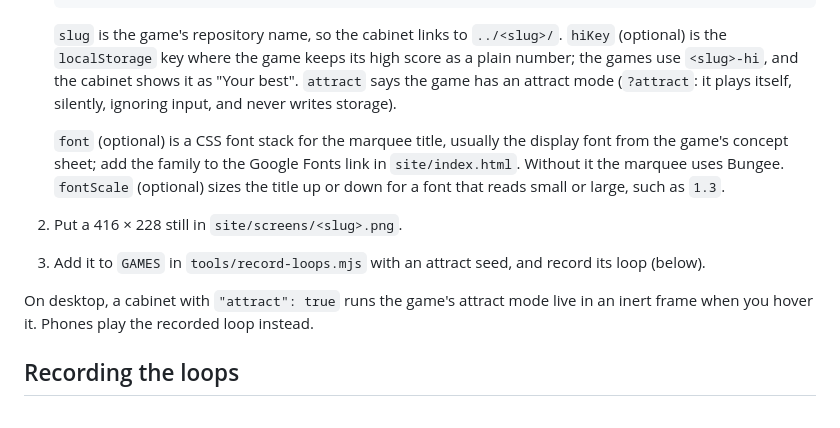
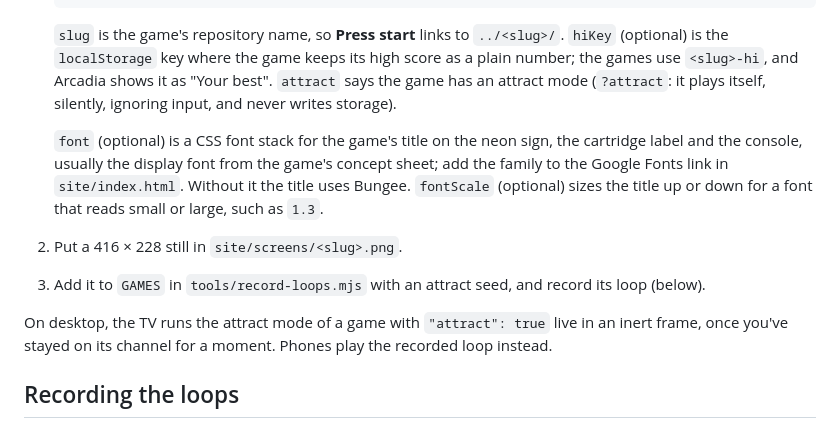
Before and after one commit to leeeeeroyj/arcadia, a Markdown page: README.md, the part around one of its changes. Drawn GitHub-style.

````diff
--- a/README.md
+++ b/README.md
@@ -55,13 +56,13 @@ Each game is its own repository and GitHub Pages site. Arcadia links to them and
    }
    ```
 
-   `slug` is the game's repository name, so the cabinet links to `../<slug>/`. `hiKey` (optional) is the `localStorage` key where the game keeps its high score as a plain number; the games use `<slug>-hi`, and the cabinet shows it as "Your best". `attract` says the game has an attract mode (`?attract`: it plays itself, silently, ignoring input, and never writes storage).
+   `slug` is the game's repository name, so **Press start** links to `../<slug>/`. `hiKey` (optional) is the `localStorage` key where the game keeps its high score as a plain number; the games use `<slug>-hi`, and Arcadia shows it as "Your best". `attract` says the game has an attract mode (`?attract`: it plays itself, silently, ignoring input, and never writes storage).
 
-   `font` (optional) is a CSS font stack for the marquee title, usually the display font from the game's concept sheet; add the family to the Google Fonts link in `site/index.html`. Without it the marquee uses Bungee. `fontScale` (optional) sizes the title up or down for a font that reads small or large, such as `1.3`.
+   `font` (optional) is a CSS font stack for the game's title on the neon sign, the cartridge label and the console, usually the display font from the game's concept sheet; add the family to the Google Fonts link in `site/index.html`. Without it the title uses Bungee. `fontScale` (optional) sizes the title up or down for a font that reads small or large, such as `1.3`.
 2. Put a 416 × 228 still in `site/screens/<slug>.png`.
 3. Add it to `GAMES` in `tools/record-loops.mjs` with an attract seed, and record its loop (below).
 
-On desktop, a cabinet with `"attract": true` runs the game's attract mode live in an inert frame when you hover it. Phones play the recorded loop instead.
+On desktop, the TV runs the attract mode of a game with `"attract": true` live in an inert frame, once you've stayed on its channel for a moment. Phones play the recorded loop instead.
 
 ## Recording the loops
 
````
Also changed, not shown: other parts of README.md (+12 -11 lines), docs/screenshot.png, 4 other files.
